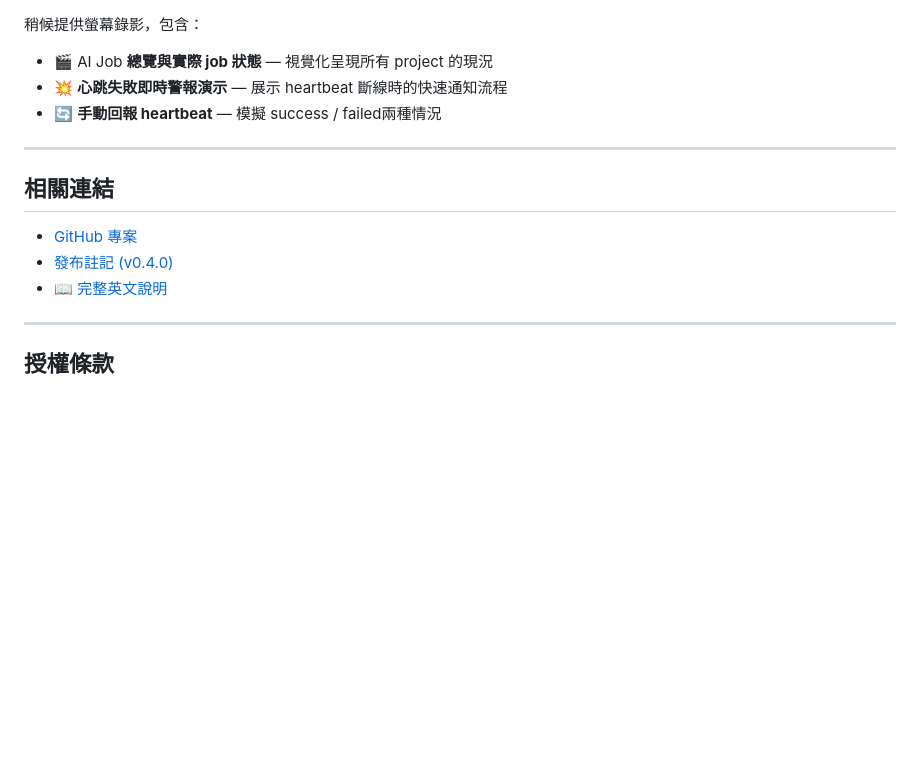
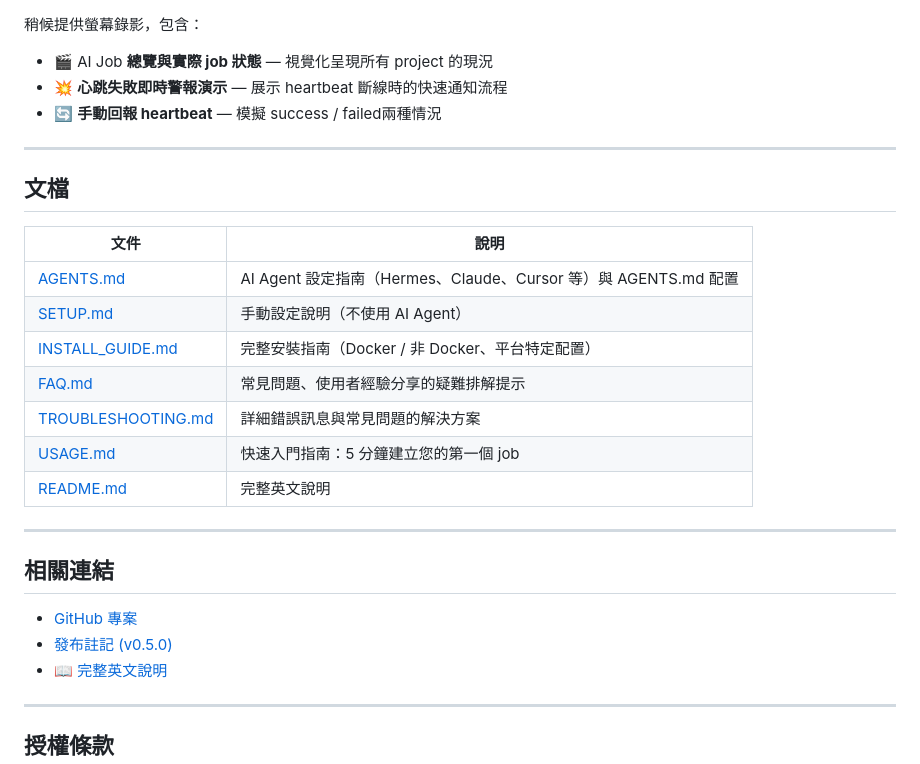
Before and after one commit to hongchikuo-bot/ajd, a Markdown page: README-zh.md, the part around the change. Rendered like a GitHub page; blank space fills up the shorter version.

Commit message:
Phase 9: Update README-zh.md docs table and release link to v0.5.0

```diff
--- a/README-zh.md
+++ b/README-zh.md
@@ -210,10 +210,24 @@ curl http://localhost:5080/api/heartbeats | jq '.[]'
 
 ---
 
+## 文檔
+
+| 文件 | 說明 |
+|----------|-------------|
+| [AGENTS.md](AGENTS.md) | AI Agent 設定指南（Hermes、Claude、Cursor 等）與 AGENTS.md 配置 |
+| [SETUP.md](SETUP.md) | 手動設定說明（不使用 AI Agent） |
+| [INSTALL_GUIDE.md](docs/INSTALL_GUIDE.md) | 完整安裝指南（Docker / 非 Docker、平台特定配置） |
+| [FAQ.md](docs/FAQ.md) | 常見問題、使用者經驗分享的疑難排解提示 |
+| [TROUBLESHOOTING.md](docs/TROUBLESHOOTING.md) | 詳細錯誤訊息與常見問題的解決方案 |
+| [USAGE.md](docs/USAGE.md) | 快速入門指南：5 分鐘建立您的第一個 job |
+| [README.md](./README.md) | 完整英文說明 |
+
+---
+
 ## 相關連結
 
 - [GitHub 專案](https://github.com/hongchikuo-bot/ajd)
-- [發布註記 (v0.4.0)](https://github.com/hongchikuo-bot/ajd/releases/tag/v0.4.0)
+- [發布註記 (v0.5.0)](https://github.com/hongchikuo-bot/ajd/releases/tag/v0.5.0)
 - 📖 [完整英文說明](./README.md)
 
 ---
```
